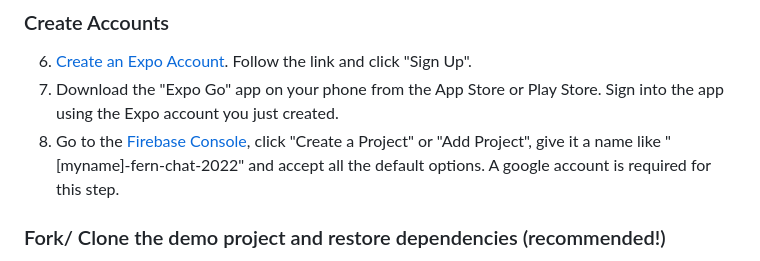
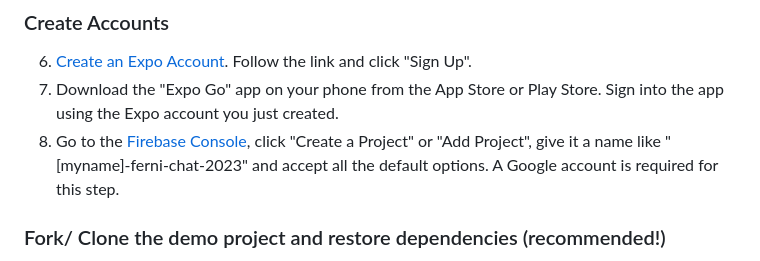
Before and after one commit to keith-kurak/ferni-chat-2023, a Markdown page: README.md, the part around the change. GitHub-like rendering.

```diff
--- a/README.md
+++ b/README.md
@@ -17,7 +17,7 @@ If you regularly do JavaScript development, you likely have many of these instal
 ### Create Accounts
 6. [Create an Expo Account](https://expo.dev/). Follow the link and click "Sign Up".
 7. Download the "Expo Go" app on your phone from the App Store or Play Store. Sign into the app using the Expo account you just created.
-8. Go to the [Firebase Console](https://console.firebase.google.com/), click "Create a Project" or "Add Project", give it a name like "[myname]-fern-chat-2022" and accept all the default options. A google account is required for this step.
+8. Go to the [Firebase Console](https://console.firebase.google.com/), click "Create a Project" or "Add Project", give it a name like "[myname]-ferni-chat-2023" and accept all the default options. A Google account is required for this step.
 ### Fork/ Clone the demo project and restore dependencies (recommended!)
 *It's a good idea to restore dependencies in case the network goes wonky during the session! Fork AND clone the repo if you'd like to push anything you do to Github. Just cloning it is fine, too, if you just want to keep everything local.*
 
```
